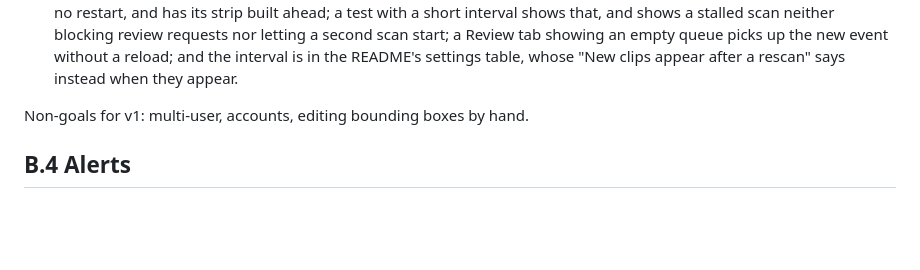
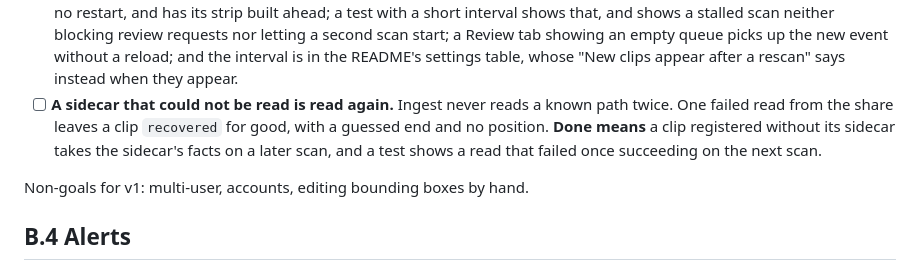
Before and after one commit to Thinmindt/CatDetector, a Markdown page: docs/ROADMAP.md, the part around the change. Rendered like a GitHub page; blank space fills up the shorter version.

Commit message:
Roadmap B.3: a sidecar that could not be read is read again
Ingest never reads a known path twice, so one failed read from the share
leaves a clip recovered for good. The 2026-10-08 audit documented it as a
decision; this is the item that undoes it.

Co-Authored-By: Claude Fable 5.1 <noreply@anthropic.com>

```diff
--- a/docs/ROADMAP.md
+++ b/docs/ROADMAP.md
@@ -435,6 +435,12 @@ Next:
       start; a Review tab showing an empty queue picks up the new event without
       a reload; and the interval is in the README's settings table, whose "New
       clips appear after a rescan" says instead when they appear.
+- [ ] **A sidecar that could not be read is read again.** Ingest never reads a
+      known path twice. One failed read from the share leaves a clip
+      `recovered` for good, with a guessed end and no position. **Done means**
+      a clip registered without its sidecar takes the sidecar's facts on a
+      later scan, and a test shows a read that failed once succeeding on the
+      next scan.
 
 Non-goals for v1: multi-user, accounts, editing bounding boxes by hand.
 
```
